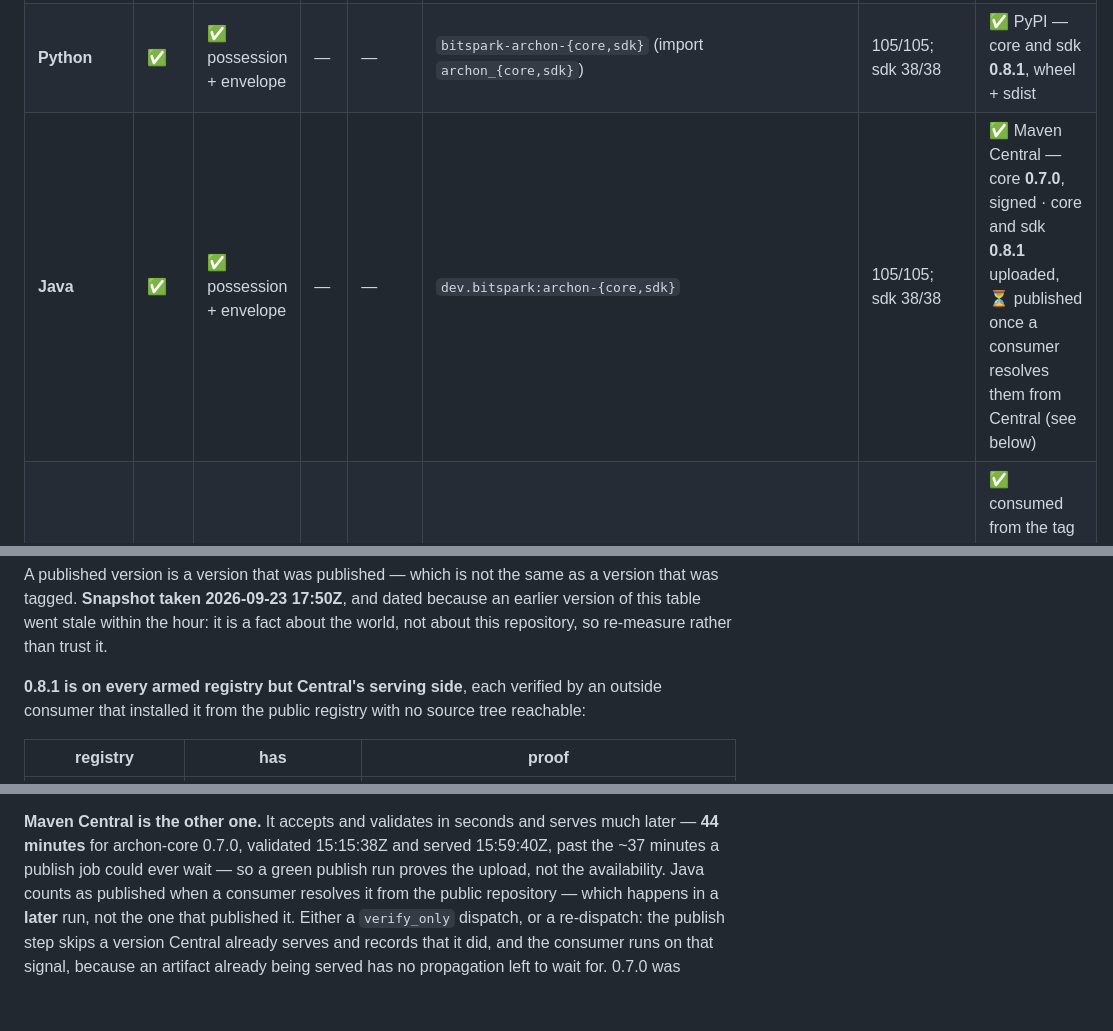
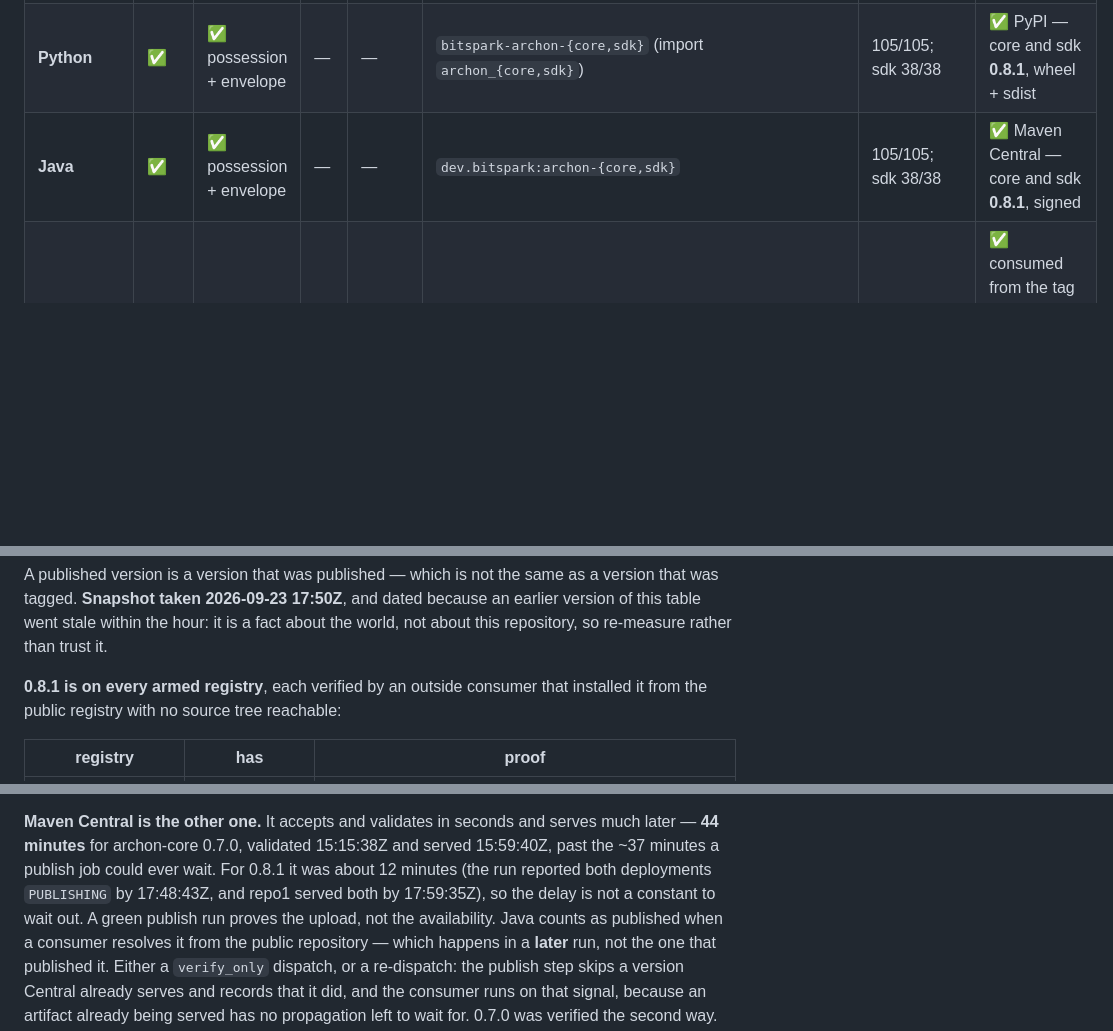
Before and after one commit to Bitspark/archon, a Markdown page: docs/languages.md, 3 parts joined by grey strips. Drawn GitHub-style; blank space fills up the shorter version.

Commit message:
docs: Java is published at 0.8.1 -- all eight languages are
Maven Central served archon-core and archon-sdk 0.8.1 by 17:59:35Z, and the verify_only second
act, run 35899447264, resolved both from Central with no checkout reachable: each resolved jar
byte-identical (sha256) to what Central serves, Central's sha1 agreeing with its payload, and
the core and sdk consumers passing. The Java row, the evidence table and README's Java snippet
move to 0.8.1.

Central's delay is recorded as what it is: 44 minutes for 0.7.0, about 12 for 0.8.1, so it is
not a constant to wait out, and the second act stays a second act.

Co-Authored-By: Claude Opus 5.5 (1M context) <noreply@anthropic.com>

```diff
--- a/docs/languages.md
+++ b/docs/languages.md
@@ -41,7 +41,7 @@ implementing it badly.
 | **Rust** | ✅ | ✅ | ✅ | ✅ | `bitspark-archon-{core,sdk,cli,server}` | 105/105 | ✅ crates.io — **0.8.1** |
 | **TypeScript** | ✅ | ✅ | ✅ | ✅ | `@bitspark/archon{,-sdk,-cli,-server}` | 105/105 | ✅ npmjs, with provenance — **0.8.1** |
 | **Python** | ✅ | ✅ possession + envelope | — | — | `bitspark-archon-{core,sdk}` (import `archon_{core,sdk}`) | 105/105; sdk 38/38 | ✅ PyPI — core and sdk **0.8.1**, wheel + sdist |
-| **Java** | ✅ | ✅ possession + envelope | — | — | `dev.bitspark:archon-{core,sdk}` | 105/105; sdk 38/38 | ✅ Maven Central — core **0.7.0**, signed · core and sdk **0.8.1** uploaded, ⏳ published once a consumer resolves them from Central (see below) |
+| **Java** | ✅ | ✅ possession + envelope | — | — | `dev.bitspark:archon-{core,sdk}` | 105/105; sdk 38/38 | ✅ Maven Central — core and sdk **0.8.1**, signed |
 | **C++** | ✅ | — | — | — | CMake package (`archon::core`) | 105/105 | ✅ consumed from the tag — **v0.8.1**, `verify-source` green (see below) |
 | **Swift** | ✅ | — | — | — | SwiftPM product `ArchonCore` (git URL + tag) | 105/105 | ✅ consumed from the tag — **v0.8.1**, `verify-source` green |
 | **Haskell** | ✅ | — | — | — | `bitspark-archon-core` (module `Archon.Core`), Cabal via Git | 105/105 | ✅ consumed from the tag — **v0.8.1**, `verify-source` green |
@@ -51,8 +51,8 @@ was tagged. **Snapshot taken 2026-09-23 17:50Z**, and dated because an earlier v
 this table went stale within the hour: it is a fact about the world, not about this
 repository, so re-measure rather than trust it.
 
-**0.8.1 is on every armed registry but Central's serving side**, each verified by an outside
-consumer that installed it from the public registry with no source tree reachable:
+**0.8.1 is on every armed registry**, each verified by an outside consumer that installed it
+from the public registry with no source tree reachable:
 
 | registry | has | proof |
 |---|---|---|
@@ -105,8 +105,10 @@ pinned to that commit.
 
 **Maven Central is the other one.** It accepts and validates in seconds and serves much
 later — **44 minutes** for archon-core 0.7.0, validated 15:15:38Z and served 15:59:40Z, past
-the ~37 minutes a publish job could ever wait — so a green publish run proves the upload,
-not the availability. Java counts as published when a consumer resolves it from the public
+the ~37 minutes a publish job could ever wait. For 0.8.1 it was about 12 minutes (the run
+reported both deployments `PUBLISHING` by 17:48:43Z, and repo1 served both by 17:59:35Z), so
+the delay is not a constant to wait out. A green publish run proves the upload, not the
+availability. Java counts as published when a consumer resolves it from the public
 repository — which happens in a **later** run, not the one that published it. Either a
 `verify_only` dispatch, or a re-dispatch: the publish step skips a version Central already
 serves and records that it did, and the consumer runs on that signal, because an artifact
```
Also changed, not shown: other parts of docs/languages.md (+1 -1 lines), README.md (+2 -2 lines).
